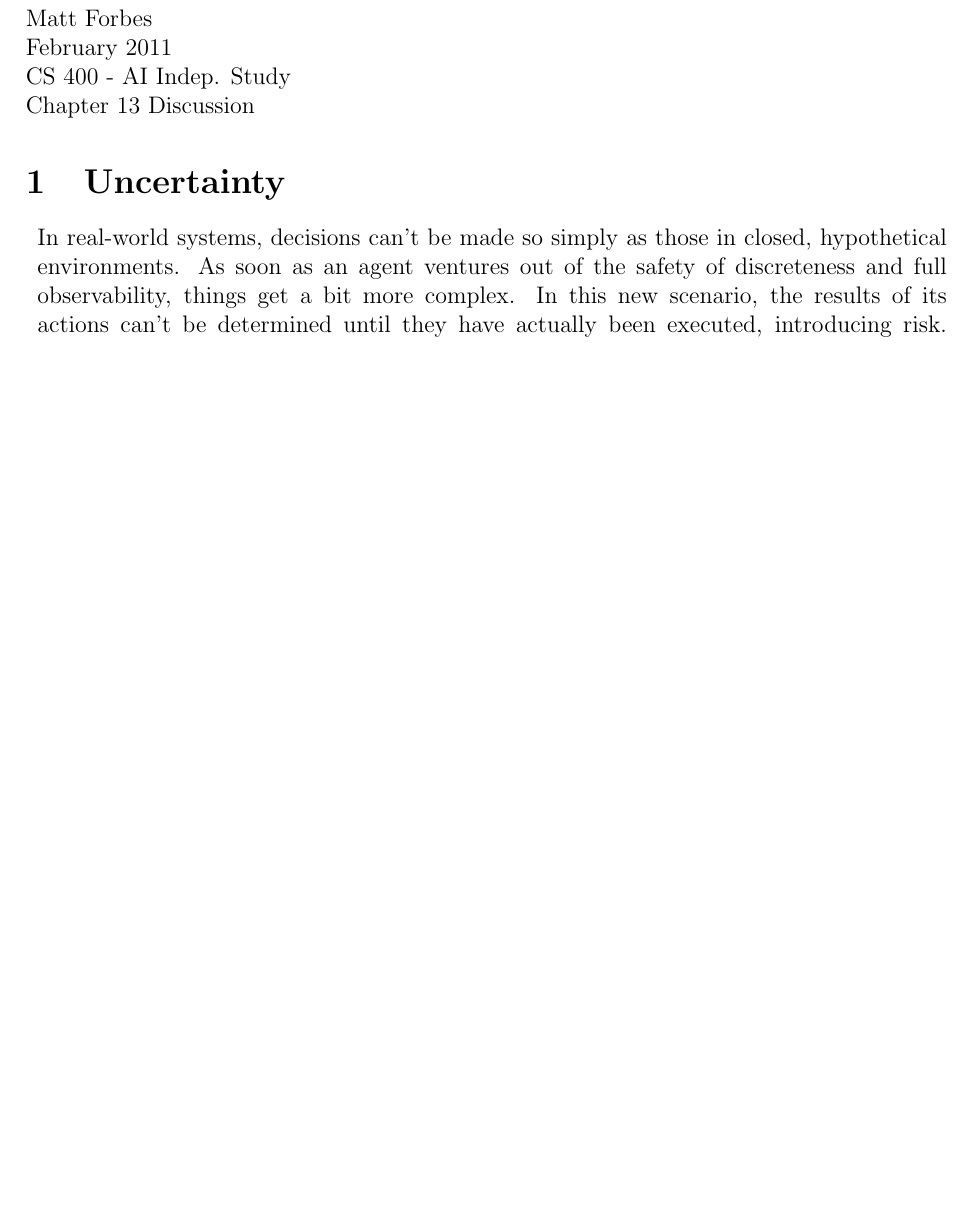
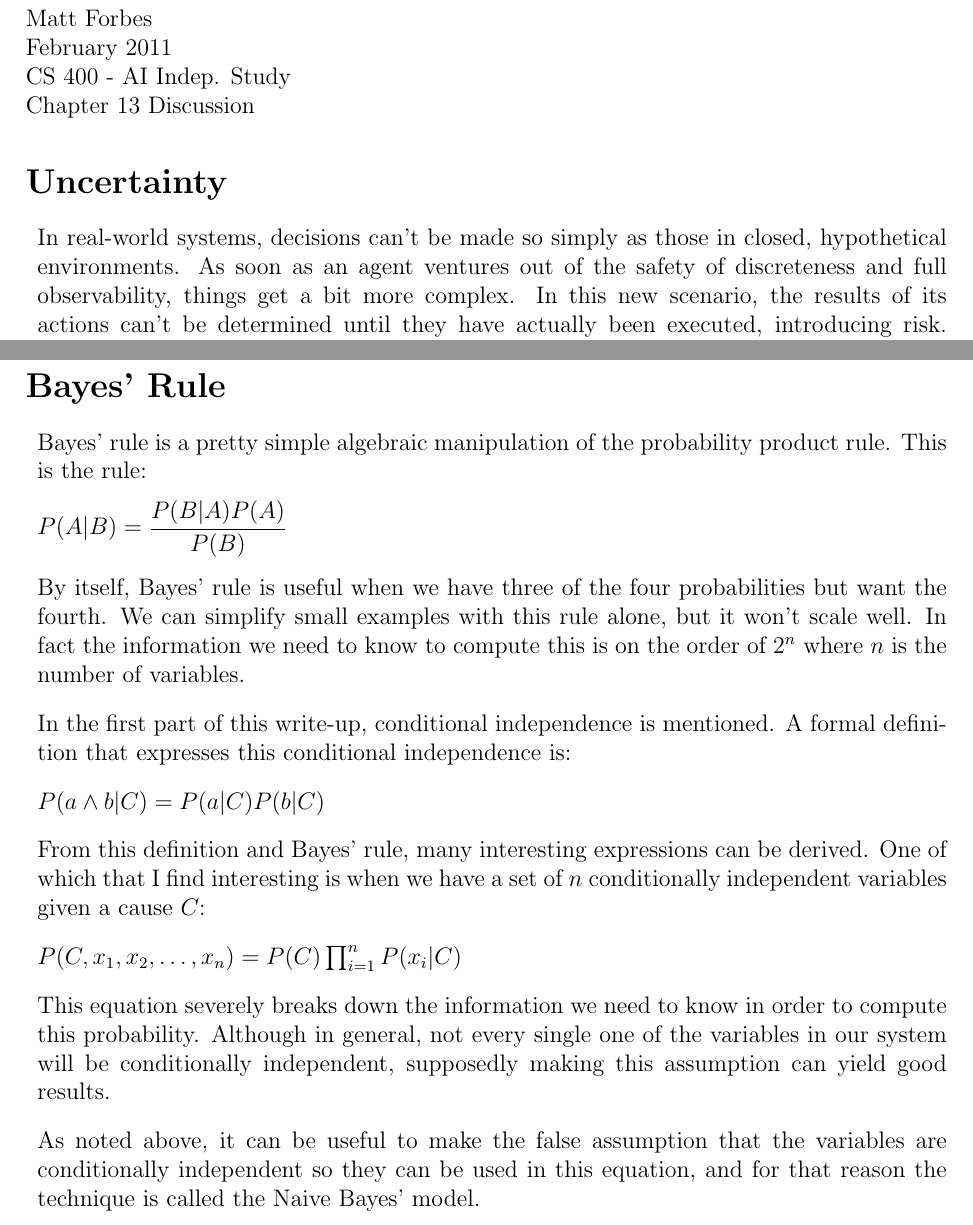
Before and after one commit to janaknm/school, a LaTeX document (400/ch13/pdf/ch13.tex): part of the page before the commit and two parts of pages 1 and 2 of 2 after it, the two joined at a grey line, cut so that both start at the same text, the shorter picture padded with empty space. Compiled offline with pdfLaTeX.

Commit message:
added test data

```diff
--- a/400/ch13/pdf/ch13.tex
+++ b/400/ch13/pdf/ch13.tex
@@ -20,7 +20,7 @@ February 2011 \\
 CS 400 - AI Indep. Study \\
 Chapter 13 Discussion
 
-\section{Uncertainty}
+\section*{Uncertainty}
 \begin{enumerate}[]
 
   \item In real-world systems, decisions can't be made so simply as
@@ -73,4 +73,45 @@ Chapter 13 Discussion
 
 \end{enumerate}
 
+\section*{Bayes' Rule}
+
+\begin{enumerate}[]
+
+  \item Bayes' rule is a pretty simple algebraic manipulation of the
+    probability product rule. This is the rule:
+
+  \item $P(A|B) = \dfrac{P(B|A)P(A)}{P(B)}$
+
+  \item By itself, Bayes' rule is useful when we have three of the
+    four probabilities but want the fourth. We can simplify small
+    examples with this rule alone, but it won't scale well. In fact
+    the information we need to know to compute this is on the order of
+    $2^n$ where $n$ is the number of variables.
+
+  \item In the first part of this write-up, conditional independence
+    is mentioned. A formal definition that expresses this conditional
+    independence is:
+
+  \item $P(a \wedge b|C)=P(a|C)P(b|C)$
+
+  \item From this definition and Bayes' rule, many interesting
+    expressions can be derived. One of which that I find interesting
+    is when we have a set of $n$ conditionally independent variables
+    given a cause $C$:
+
+  \item $P(C, x_1, x_2, \dots , x_n) = P(C) \prod_{i=1}^n P (x_i|C)$
+
+  \item This equation severely breaks down the information we need to
+    know in order to compute this probability. Although in general,
+    not every single one of the variables in our system will be
+    conditionally independent, supposedly making this assumption can
+    yield good results.
+
+  \item As noted above, it can be useful to make the false assumption
+    that the variables are conditionally independent so they can be
+    used in this equation, and for that reason the technique is called
+    the Naive Bayes' model.
+
+\end{enuemrate}
+
 \end{document}
```
Also changed, not shown: 400/ch13/pdf/ch13.pdf, 10 other files.
